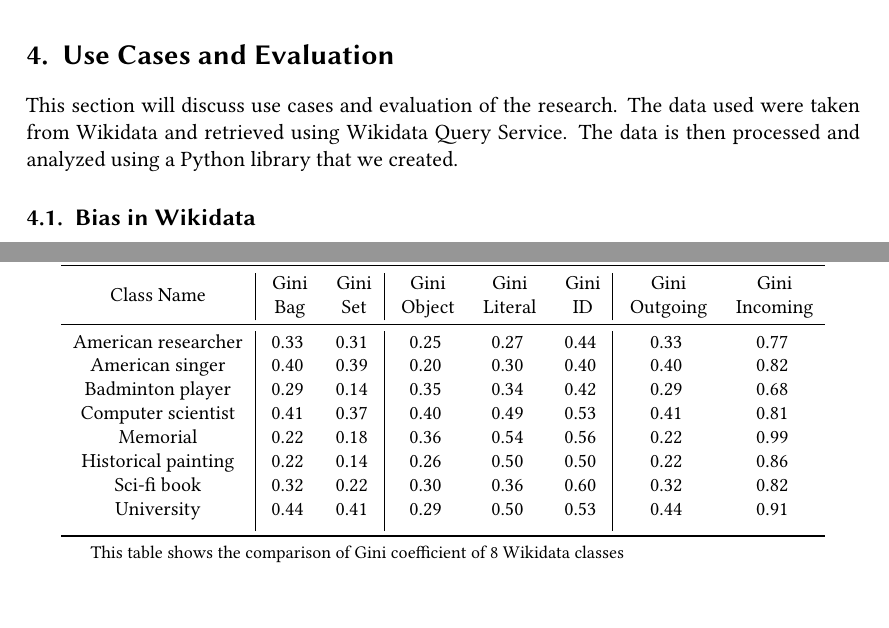
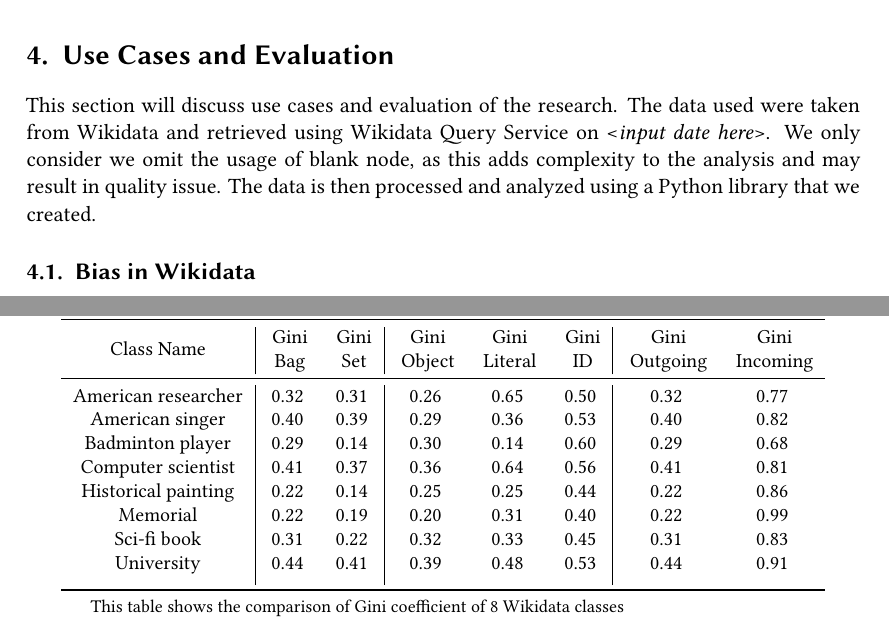
Before and after one commit to nurulputri/paper-knowledge-wealth-framework, a LaTeX document (main.tex, which reads chapters/4 - use case/4 - use case master.tex, chapters/4 - use case/42 - gini/42 - gini master.tex): two parts of pages 7 and 16 of 18, joined at a grey line, cut so that both start at the same text. Compiled offline with XeLaTeX; a LaTeX package or settings file that is missing is left out.

Commit message:
update gini coef table, retrieve 29 Dec 2024

```diff
--- a/chapters/4 - use case/4 - use case master.tex
+++ b/chapters/4 - use case/4 - use case master.tex
@@ -1,6 +1,8 @@
 \section{Use Cases and Evaluation}
 
-This section will discuss use cases and evaluation of the research. The data used were taken from Wikidata and retrieved using Wikidata Query Service. The data is then processed and analyzed using a Python library that we created.
+This section will discuss use cases and evaluation of the research. The data used were taken from Wikidata and retrieved using Wikidata Query Service on <\textit{input date here}>. We only consider we omit the usage of blank
+node, as this adds complexity to the analysis and may result in quality issue.
+The data is then processed and analyzed using a Python library that we created.
 
 % to be added:
 % - data di-retrive kapan: [input date]
--- a/chapters/4 - use case/42 - gini/42 - gini master.tex
+++ b/chapters/4 - use case/42 - gini/42 - gini master.tex
@@ -48,14 +48,14 @@ Using the notion of wealth by the direction of the link, the Gini coefficient wh
     \toprule
         Class Name & \CellWithForceBreak{Gini \\ Bag} & \CellWithForceBreak{Gini \\ Set} & \CellWithForceBreak{Gini \\ Object} & \CellWithForceBreak{Gini \\ Literal} & \CellWithForceBreak{Gini \\ ID} & \CellWithForceBreak{Gini \\ Outgoing} & \CellWithForceBreak{Gini \\ Incoming} \\ [0.5ex]
     \midrule
-        American researcher & 0.33 & 0.31 & 0.25 & 0.27 & 0.44 & 0.33 & 0.77 \\
-        American singer & 0.40 & 0.39 & 0.20 & 0.30 & 0.40 & 0.40 & 0.82 \\
-        Badminton player & 0.29 & 0.14 & 0.35 & 0.34 & 0.42 & 0.29 & 0.68 \\
-        Computer scientist & 0.41 & 0.37 & 0.40 & 0.49 & 0.53 & 0.41 & 0.81 \\
-        Memorial & 0.22 & 0.18 & 0.36 & 0.54 & 0.56 & 0.22 & 0.99 \\
-        Historical painting & 0.22 & 0.14 & 0.26 & 0.50 & 0.50 & 0.22 & 0.86 \\
-        Sci-fi book & 0.32 & 0.22 & 0.30 & 0.36 & 0.60 & 0.32 & 0.82 \\
-        University & 0.44 & 0.41 & 0.29 & 0.50 & 0.53 & 0.44 & 0.91 \\
+        American researcher & 0.32 & 0.31 & 0.26 & 0.65 & 0.50 & 0.32 & 0.77 \\
+        American singer & 0.40 & 0.39 & 0.29 & 0.36 & 0.53 & 0.40 & 0.82 \\
+        Badminton player & 0.29 & 0.14 & 0.30 & 0.14 & 0.60 & 0.29 & 0.68 \\
+        Computer scientist & 0.41 & 0.37 & 0.36 & 0.64 & 0.56 & 0.41 & 0.81 \\
+        Historical painting & 0.22 & 0.14 & 0.25 & 0.25 & 0.44 & 0.22 & 0.86 \\
+        Memorial & 0.22 & 0.19 & 0.20 & 0.31 & 0.40 & 0.22 & 0.99 \\
+        Sci-fi book & 0.31 & 0.22 & 0.32 & 0.33 & 0.45 & 0.31 & 0.83 \\
+        University & 0.44 & 0.41 & 0.39 & 0.48 & 0.53 & 0.44 & 0.91 \\
         [1ex]
     \bottomrule
     \end{tabular}
```
Also changed, not shown: main.pdf, 4 other files.
